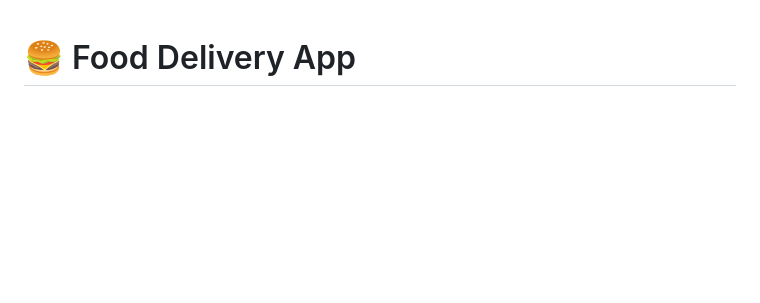
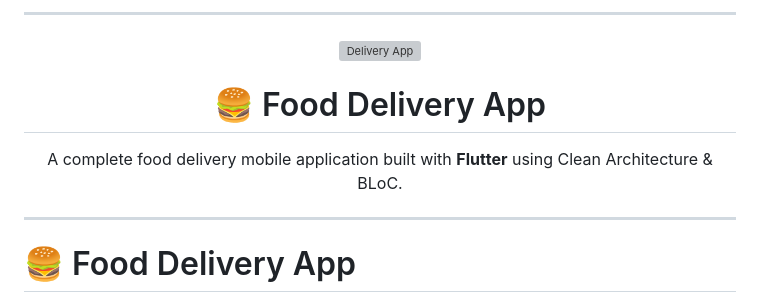
Before and after one commit to Amr-3li/food-delivery-app, a Markdown page: README.md, the part around the change. GitHub-like rendering; blank space fills up the shorter version; grey boxes are pictures that could not be loaded.

```diff
--- a/README.md
+++ b/README.md
@@ -1,3 +1,17 @@
+---
+
+<p align="center">
+  <img src="docs/images/delivery.png" alt="Delivery App" width="400"/>
+</p>
+
+<h1 align="center">🍔 Food Delivery App</h1>
+
+<p align="center">
+  A complete food delivery mobile application built with <b>Flutter</b> using Clean Architecture & BLoC.
+</p>
+
+---
+
 # 🍔 Food Delivery App
 
 A complete **Food Delivery Application** built using **Flutter** with a **Laravel backend**.
```
